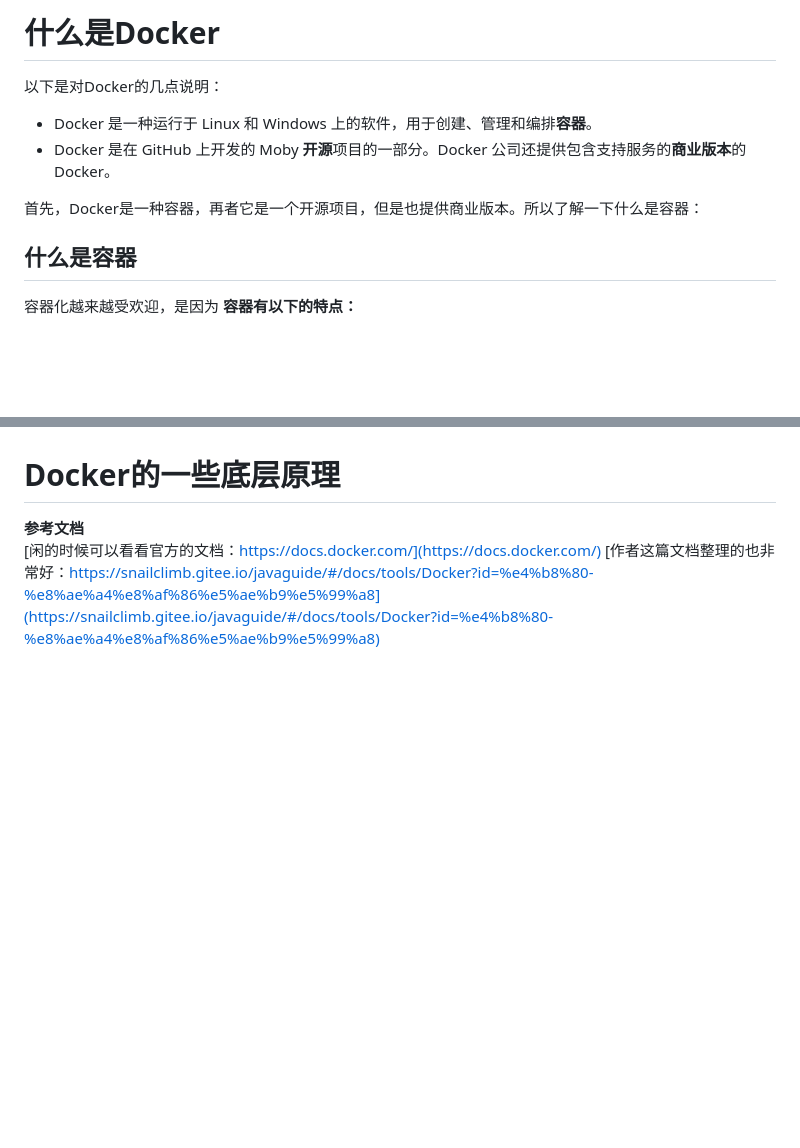
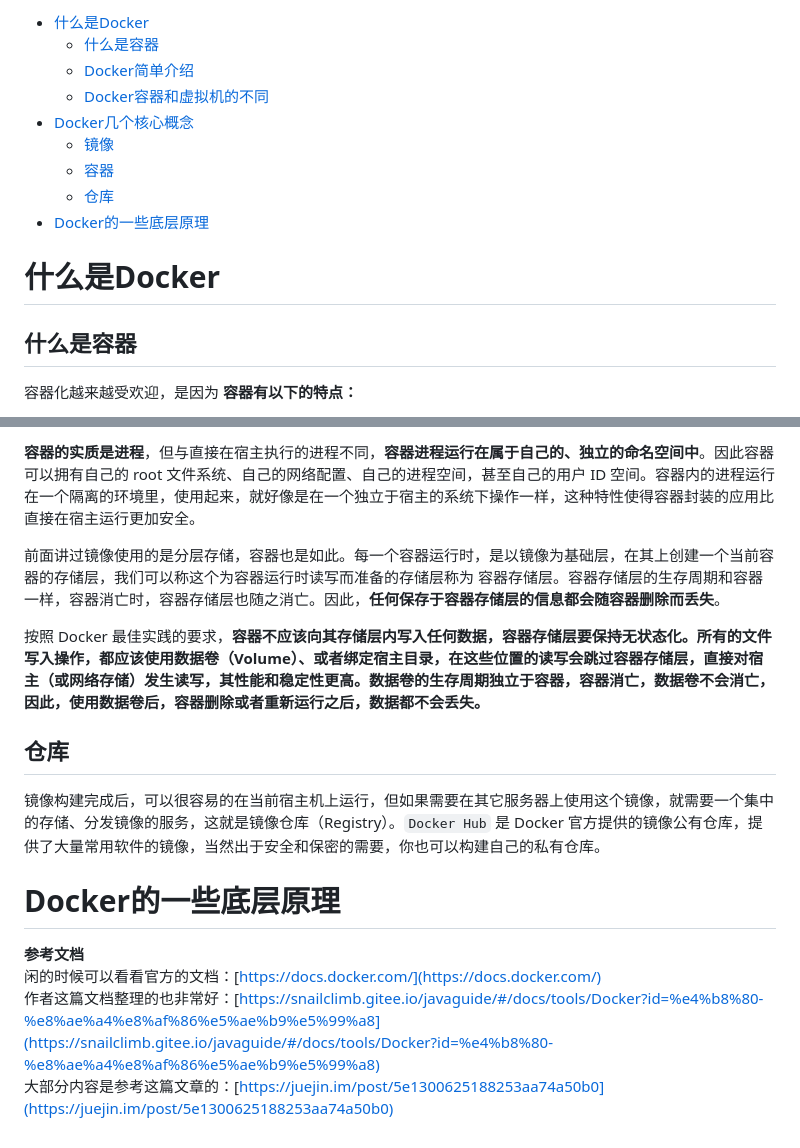
Before and after one commit to sunyanping24/IT-Keep, a Markdown page: DevOps/认识Docker.md, 2 parts joined by grey strips. GitHub-like rendering; blank space fills up the shorter version.

```diff
--- a/DevOps/认识Docker.md
+++ b/DevOps/认识Docker.md
@@ -1,11 +2,16 @@
 
+- [什么是Docker](#什么是docker)
+  - [什么是容器](#什么是容器)
+  - [Docker简单介绍](#docker简单介绍)
+  - [Docker容器和虚拟机的不同](#docker容器和虚拟机的不同)
+- [Docker几个核心概念](#docker几个核心概念)
+  - [镜像](#镜像)
+  - [容器](#容器)
+  - [仓库](#仓库)
+- [Docker的一些底层原理](#docker的一些底层原理)
+
+<!-- /TOC -->
 # 什么是Docker
-
-以下是对Docker的几点说明：
-- Docker 是一种运行于 Linux 和 Windows 上的软件，用于创建、管理和编排**容器**。
-- Docker 是在 GitHub 上开发的 Moby **开源**项目的一部分。Docker 公司还提供包含支持服务的**商业版本**的 Docker。
-
-首先，Docker是一种容器，再者它是一个开源项目，但是也提供商业版本。所以了解一下什么是容器：
 
 ## 什么是容器
 
@@ -42,5 +66,15 @@ Docker和虚拟机有什么不同，有很长一段时间甚至认为两者基
+**容器的实质是进程**，但与直接在宿主执行的进程不同，**容器进程运行在属于自己的、独立的命名空间中**。因此容器可以拥有自己的 root 文件系统、自己的网络配置、自己的进程空间，甚至自己的用户 ID 空间。容器内的进程运行在一个隔离的环境里，使用起来，就好像是在一个独立于宿主的系统下操作一样，这种特性使得容器封装的应用比直接在宿主运行更加安全。
+
+前面讲过镜像使用的是分层存储，容器也是如此。每一个容器运行时，是以镜像为基础层，在其上创建一个当前容器的存储层，我们可以称这个为容器运行时读写而准备的存储层称为 容器存储层。容器存储层的生存周期和容器一样，容器消亡时，容器存储层也随之消亡。因此，**任何保存于容器存储层的信息都会随容器删除而丢失**。
+
+按照 Docker 最佳实践的要求，**容器不应该向其存储层内写入任何数据，容器存储层要保持无状态化。所有的文件写入操作，都应该使用数据卷（Volume）、或者绑定宿主目录，在这些位置的读写会跳过容器存储层，直接对宿主（或网络存储）发生读写，其性能和稳定性更高。数据卷的生存周期独立于容器，容器消亡，数据卷不会消亡，因此，使用数据卷后，容器删除或者重新运行之后，数据都不会丢失。**
+
+## 仓库
+镜像构建完成后，可以很容易的在当前宿主机上运行，但如果需要在其它服务器上使用这个镜像，就需要一个集中的存储、分发镜像的服务，这就是镜像仓库（Registry）。`Docker Hub` 是 Docker 官方提供的镜像公有仓库，提供了大量常用软件的镜像，当然出于安全和保密的需要，你也可以构建自己的私有仓库。
+
 # Docker的一些底层原理
 
 **参考文档**
-[闲的时候可以看看官方的文档：https://docs.docker.com/](https://docs.docker.com/)
-[作者这篇文档整理的也非常好：https://snailclimb.gitee.io/javaguide/#/docs/tools/Docker?id=%e4%b8%80-%e8%ae%a4%e8%af%86%e5%ae%b9%e5%99%a8](https://snailclimb.gitee.io/javaguide/#/docs/tools/Docker?id=%e4%b8%80-%e8%ae%a4%e8%af%86%e5%ae%b9%e5%99%a8)
+闲的时候可以看看官方的文档：[https://docs.docker.com/](https://docs.docker.com/)
+作者这篇文档整理的也非常好：[https://snailclimb.gitee.io/javaguide/#/docs/tools/Docker?id=%e4%b8%80-%e8%ae%a4%e8%af%86%e5%ae%b9%e5%99%a8](https://snailclimb.gitee.io/javaguide/#/docs/tools/Docker?id=%e4%b8%80-%e8%ae%a4%e8%af%86%e5%ae%b9%e5%99%a8)
+大部分内容是参考这篇文章的：[https://juejin.im/post/5e1300625188253aa74a50b0](https://juejin.im/post/5e1300625188253aa74a50b0)
```
Also changed, not shown: other parts of DevOps/认识Docker.md (+27 -8 lines), ASSET/Docker的核心概念.jpg (added).
